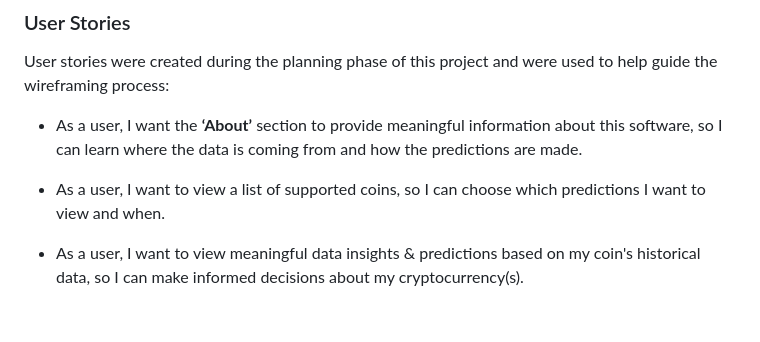
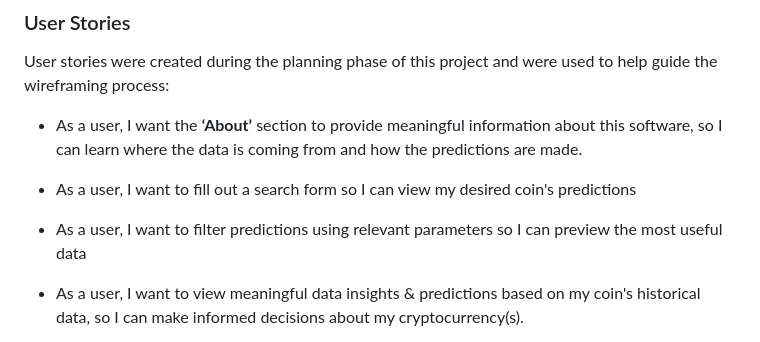
Before and after one commit to alissatroiano/Currensee, a Markdown page: README.md, the part around one of its changes. Drawn GitHub-style; blank space fills up the shorter version.

Commit message:
Update README with user stories

```diff
--- a/README.md
+++ b/README.md
@@ -30,7 +30,9 @@ User stories were created during the planning phase of this project and were use
 
 - As a user, I want the **‘About’** section to provide meaningful information about this software, so I can learn where the data is coming from and how the predictions are made.
 
-- As a user, I want to view a list of supported coins, so I can choose which predictions I want to view and when.
+- As a user, I want to fill out a search form so I can view my desired coin's predictions
+
+- As a user, I want to filter predictions using relevant parameters so I can preview the most useful data
 
 - As a user, I want to view meaningful data insights & predictions based on my coin's historical data, so I can make informed decisions about my cryptocurrency(s).
 
```
Also changed, not shown: other parts of README.md (+1 -1 lines).
